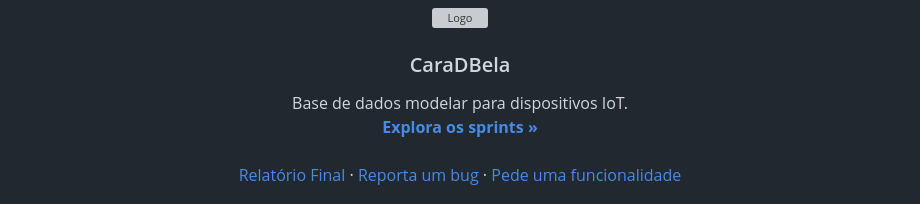
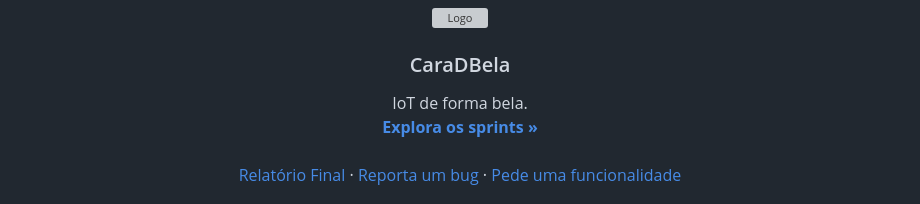
Before and after one commit to davideferreira00/caraDBela, a Markdown page: README.md, the part around the change. Drawn GitHub-style; grey boxes are pictures that could not be loaded.

```diff
--- a/README.md
+++ b/README.md
@@ -37,7 +37,7 @@
 <h3 align="center">CaraDBela</h3>
 
   <p align="center">
-    Base de dados modelar para dispositivos IoT.
+    IoT de forma bela.
     <br />
     <a href="https://github.com/github_username/repo_name"><strong>Explora os sprints »</strong></a>
     <br />
```
